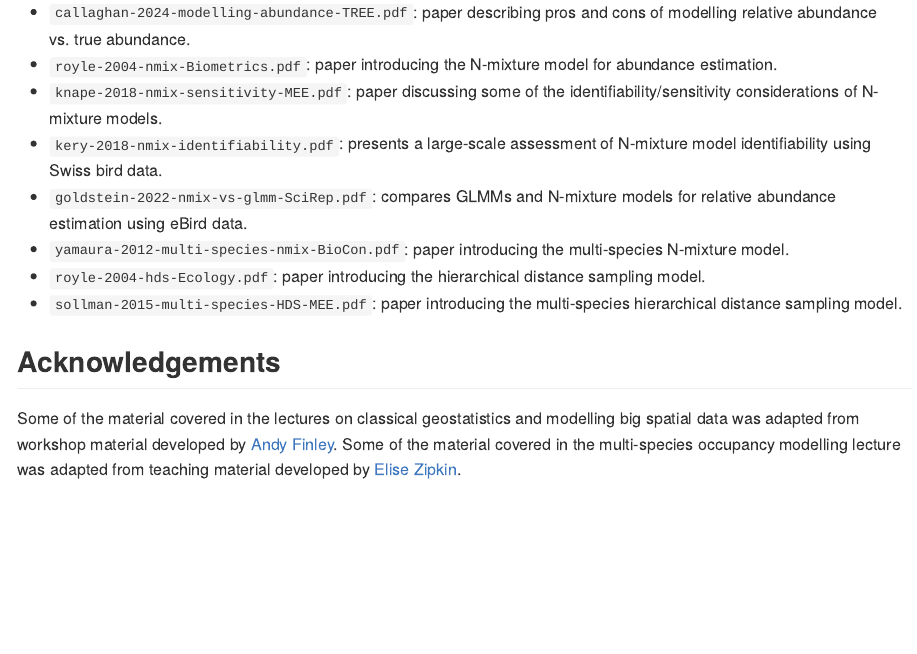
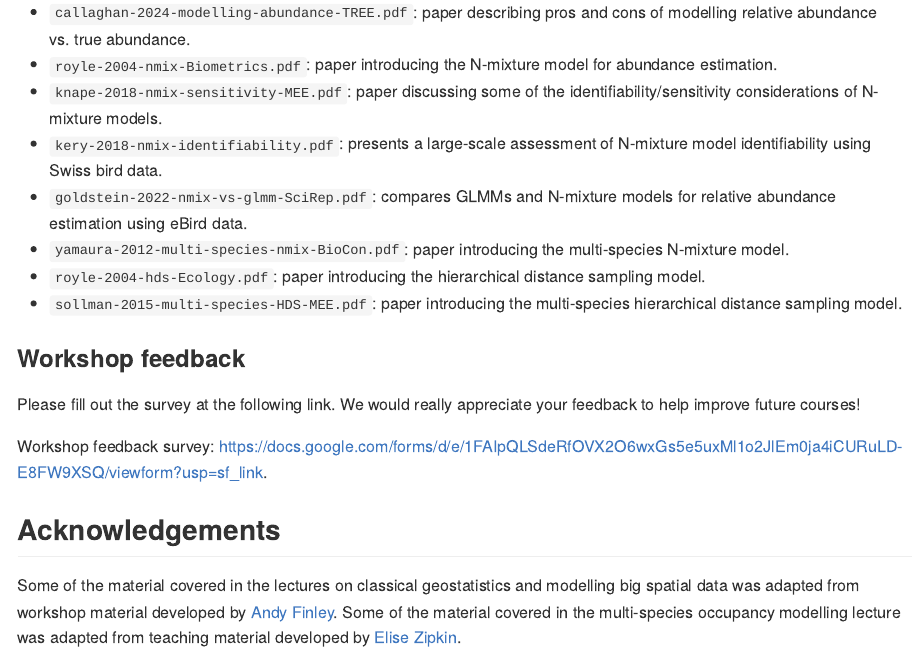
Before and after one commit to doserjef/Switzerland24-Spatial-Workshop, an R Markdown document (README.Rmd): the page in a window 1100 px wide, from 6390 px down. The pictures show the output file README.md that the author committed with the source, drawn offline in the style of GitHub.

Commit message:
workshop survey link

```diff
--- a/README.Rmd
+++ b/README.Rmd
@@ -152,6 +152,12 @@ Literature for the software, methods, and concepts we discuss throughout the wor
 + `royle-2004-hds-Ecology.pdf`: paper introducing the hierarchical distance sampling model.
 + `sollman-2015-multi-species-HDS-MEE.pdf`: paper introducing the multi-species hierarchical distance sampling model.
 
+### Workshop feedback
+
+Please fill out the survey at the following link. We would really appreciate your feedback to help improve future courses!
+
+Workshop feedback survey: [https://docs.google.com/forms/d/e/1FAIpQLSdeRfOVX2O6wxGs5e5uxMl1o2JlEm0ja4iCURuLD-E8FW9XSQ/viewform?usp=sf_link](https://docs.google.com/forms/d/e/1FAIpQLSdeRfOVX2O6wxGs5e5uxMl1o2JlEm0ja4iCURuLD-E8FW9XSQ/viewform?usp=sf_link).
+
 ## Acknowledgements
 
 Some of the material covered in the lectures on classical geostatistics and modelling big spatial data was adapted from workshop material developed by [Andy Finley](https://www.finley-lab.com/). Some of the material covered in the multi-species occupancy modelling lecture was adapted from teaching material developed by [Elise Zipkin](https://zipkinlab.org/).
```
Also changed, not shown: README.md.
